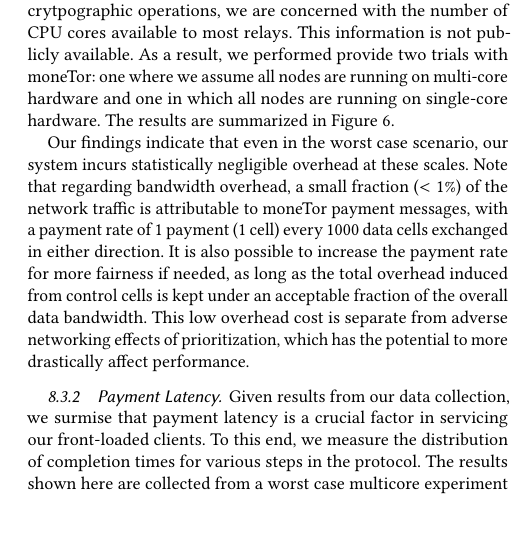
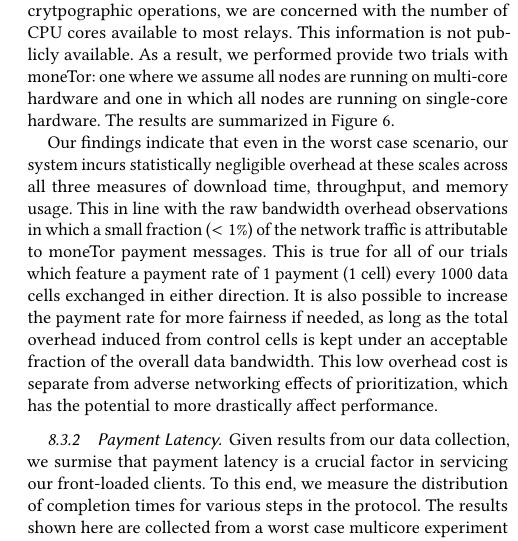
Before and after one commit to thiennamdinh/moneTor, a LaTeX paper (paper/main.tex, which reads paper/sections/analysis.tex): part of one column of page 10 of 20, cut so that both start at the same text, the shorter picture padded with empty space. Compiled offline with pdfLaTeX.

Commit message:
small mention of memory overhead

```diff
--- a/paper/sections/analysis.tex
+++ b/paper/sections/analysis.tex
@@ -208,14 +208,16 @@ hardware. The results are summarized in Figure~\ref{fig:overhead}.
 \end{figure*}
 
 Our findings indicate that even in the worst case scenario, our system incurs
-statistically negligible overhead at these scales. Note that regarding bandwidth
-overhead, a small fraction ($< 1\%$) of the network traffic is attributable to
-moneTor payment messages, with a payment rate of 1 payment (1 cell) every 1000
-data cells exchanged in either direction. It is also possible to increase the
-payment rate for more fairness if needed, as long as the total overhead induced
-from control cells is kept under an acceptable fraction of the overall data
-bandwidth. This low overhead cost is separate from adverse networking effects of
-prioritization, which has the potential to more drastically affect performance.
+statistically negligible overhead at these scales across all three measures of
+download time, throughput, and memory usage. This in line with the raw bandwidth
+overhead observations in which a small fraction ($< 1\%$) of the network traffic
+is attributable to moneTor payment messages. This is true for all of our trials
+which feature a payment rate of 1 payment (1 cell) every 1000 data cells
+exchanged in either direction. It is also possible to increase the payment rate
+for more fairness if needed, as long as the total overhead induced from control
+cells is kept under an acceptable fraction of the overall data bandwidth. This
+low overhead cost is separate from adverse networking effects of prioritization,
+which has the potential to more drastically affect performance.
 
 %\begin{table}
 %  \caption[Overhead Throughput Total]{\textbf{Overhead Throughput Total} Total
```
